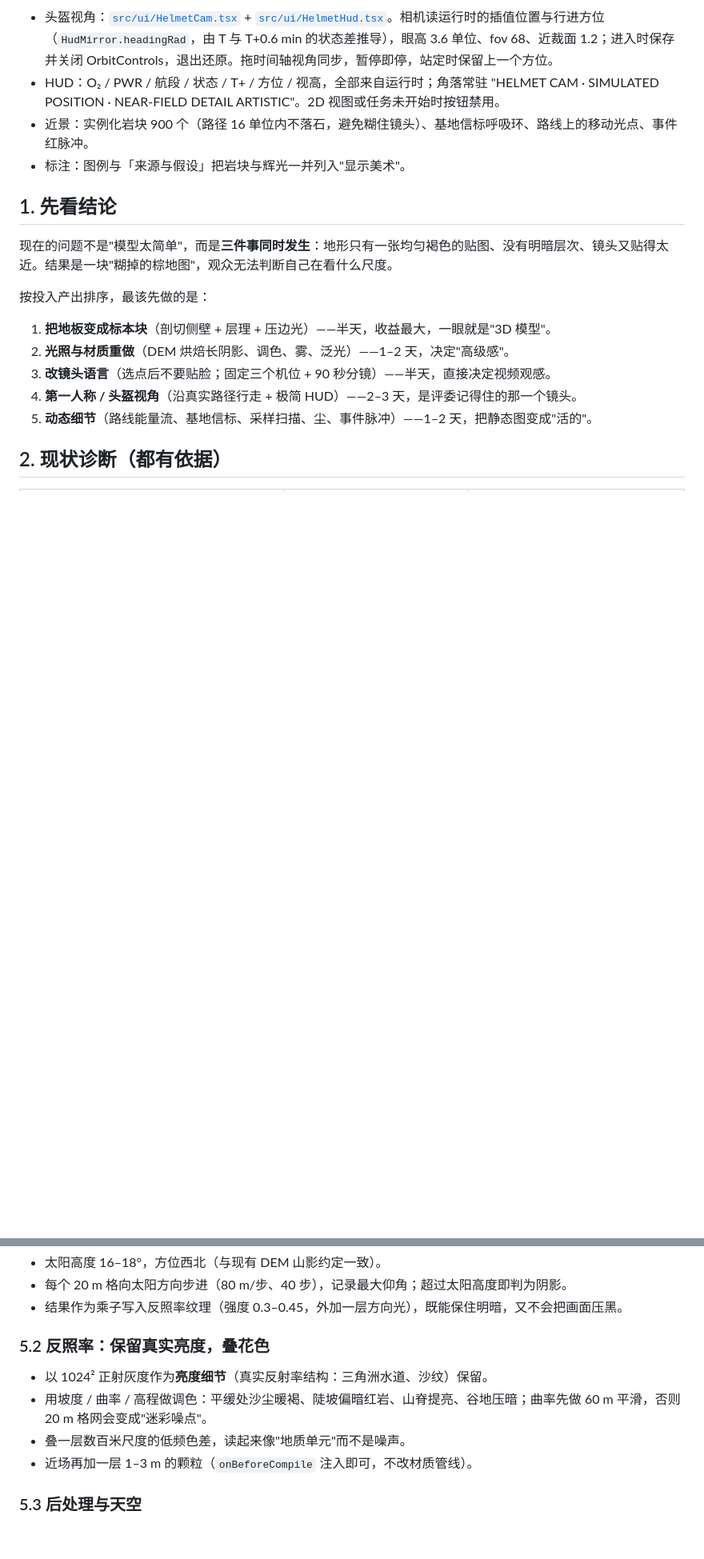
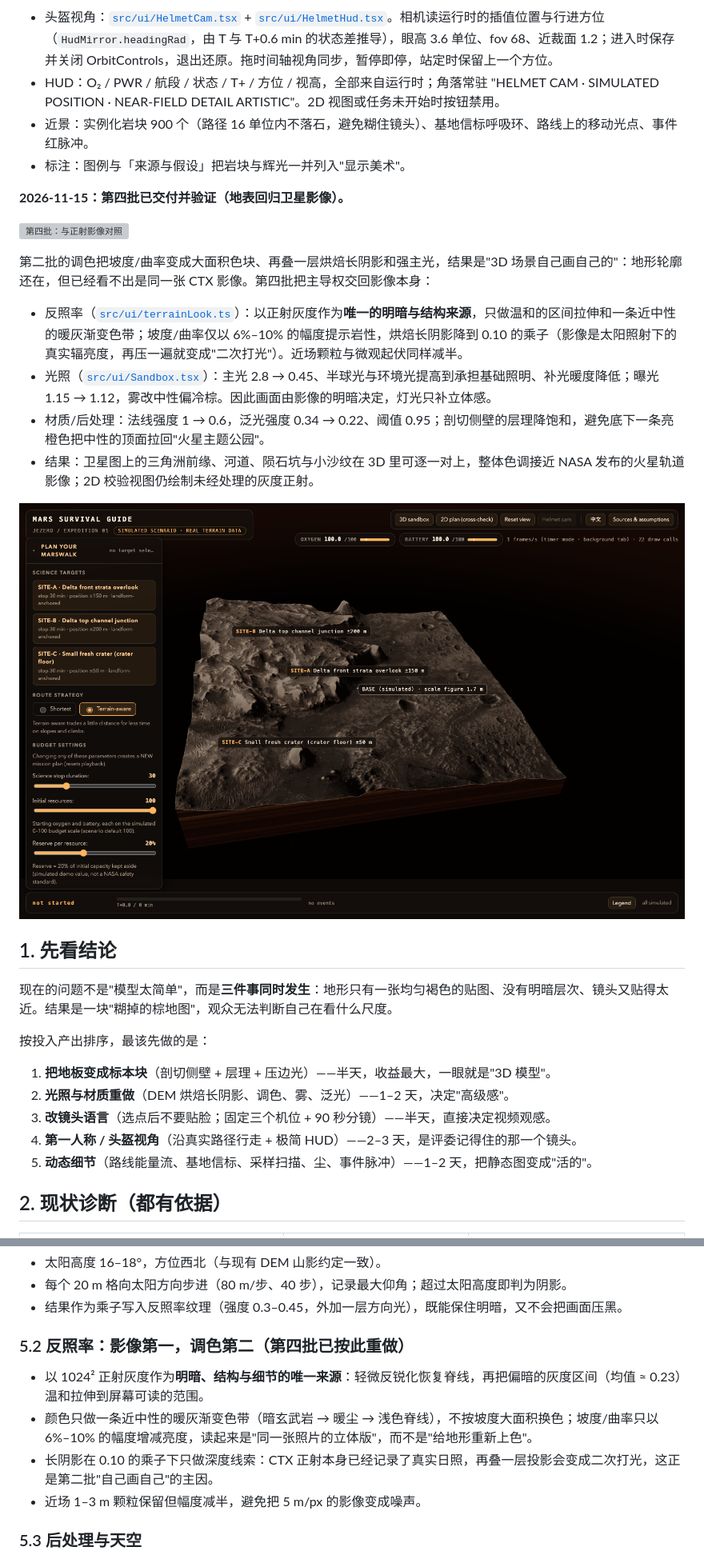
Before and after one commit to hexwarrior6/mars-survival-guide, a Markdown page: docs/VISUAL-UPGRADE-PLAN.md, 2 parts joined by grey strips. Shown at 80% size. Drawn GitHub-style; pictures changed too: docs/visuals/batch4-overview.png (added); blank space fills up the shorter version; grey boxes are pictures that could not be loaded.

```diff
--- a/docs/VISUAL-UPGRADE-PLAN.md
+++ b/docs/VISUAL-UPGRADE-PLAN.md
@@ -49,6 +49,19 @@
 - HUD：O₂ / PWR / 航段 / 状态 / T+ / 方位 / 视高，全部来自运行时；角落常驻 "HELMET CAM · SIMULATED POSITION · NEAR-FIELD DETAIL ARTISTIC"。2D 视图或任务未开始时按钮禁用。
 - 近景：实例化岩块 900 个（路径 16 单位内不落石，避免糊住镜头）、基地信标呼吸环、路线上的移动光点、事件红脉冲。
 - 标注：图例与「来源与假设」把岩块与辉光一并列入"显示美术"。
+
+**2026-11-15：第四批已交付并验证（地表回归卫星影像）。**
+
+![第四批：与正射影像对照](visuals/batch4-vs-ortho.png)
+
+第二批的调色把坡度/曲率变成大面积色块、再叠一层烘焙长阴影和强主光，结果是"3D 场景自己画自己的"：地形轮廓还在，但已经看不出是同一张 CTX 影像。第四批把主导权交回影像本身：
+
+- 反照率（[`src/ui/terrainLook.ts`](../src/ui/terrainLook.ts)）：以正射灰度作为**唯一的明暗与结构来源**，只做温和的区间拉伸和一条近中性的暖灰渐变色带；坡度/曲率仅以 6%–10% 的幅度提示岩性，烘焙长阴影降到 0.10 的乘子（影像是太阳照射下的真实辐亮度，再压一遍就变成"二次打光"）。近场颗粒与微观起伏同样减半。
+- 光照（[`src/ui/Sandbox.tsx`](../src/ui/Sandbox.tsx)）：主光 2.8 → 0.45、半球光与环境光提高到承担基础照明、补光暖度降低；曝光 1.15 → 1.12，雾改中性偏冷棕。因此画面由影像的明暗决定，灯光只补立体感。
+- 材质/后处理：法线强度 1 → 0.6，泛光强度 0.34 → 0.22、阈值 0.95；剖切侧壁的层理降饱和，避免底下一条亮橙色把中性的顶面拉回"火星主题公园"。
+- 结果：卫星图上的三角洲前缘、河道、陨石坑与小沙纹在 3D 里可逐一对上，整体色调接近 NASA 发布的火星轨道影像；2D 校验视图仍绘制未经处理的灰度正射。
+
+![第四批：总览](visuals/batch4-overview.png)
 
 ## 1. 先看结论
 
@@ -108,12 +121,12 @@
 - 每个 20 m 格向太阳方向步进（80 m/步、40 步），记录最大仰角；超过太阳高度即判为阴影。
 - 结果作为乘子写入反照率纹理（强度 0.3–0.45，外加一层方向光），既能保住明暗，又不会把画面压黑。
 
-### 5.2 反照率：保留真实亮度，叠花色
+### 5.2 反照率：影像第一，调色第二（第四批已按此重做）
 
-- 以 1024² 正射灰度作为**亮度细节**（真实反射率结构：三角洲水道、沙纹）保留。
-- 用坡度 / 曲率 / 高程做调色：平缓处沙尘暖褐、陡坡偏暗红岩、山脊提亮、谷地压暗；曲率先做 60 m 平滑，否则 20 m 格网会变成"迷彩噪点"。
-- 叠一层数百米尺度的低频色差，读起来像"地质单元"而不是噪声。
-- 近场再加一层 1–3 m 的颗粒（`onBeforeCompile` 注入即可，不改材质管线）。
+- 以 1024² 正射灰度作为**明暗、结构与细节的唯一来源**：轻微反锐化恢复脊线，再把偏暗的灰度区间（均值 ≈ 0.23）温和拉伸到屏幕可读的范围。
+- 颜色只做一条近中性的暖灰渐变色带（暗玄武岩 → 暖尘 → 浅色脊线），不按坡度大面积换色；坡度/曲率只以 6%–10% 的幅度增减亮度，读起来是"同一张照片的立体版"，而不是"给地形重新上色"。
+- 长阴影在 0.10 的乘子下只做深度线索：CTX 正射本身已经记录了真实日照，再叠一层投影会变成二次打光，这正是第二批"自己画自己"的主因。
+- 近场 1–3 m 颗粒保留但幅度减半，避免把 5 m/px 的影像变成噪声。
 
 ### 5.3 后处理与天空
 
```
Also changed, not shown: README.md (+1 -1 lines), docs/VISUAL-DIRECTION.md (+1 -0 lines), 5 other files.
